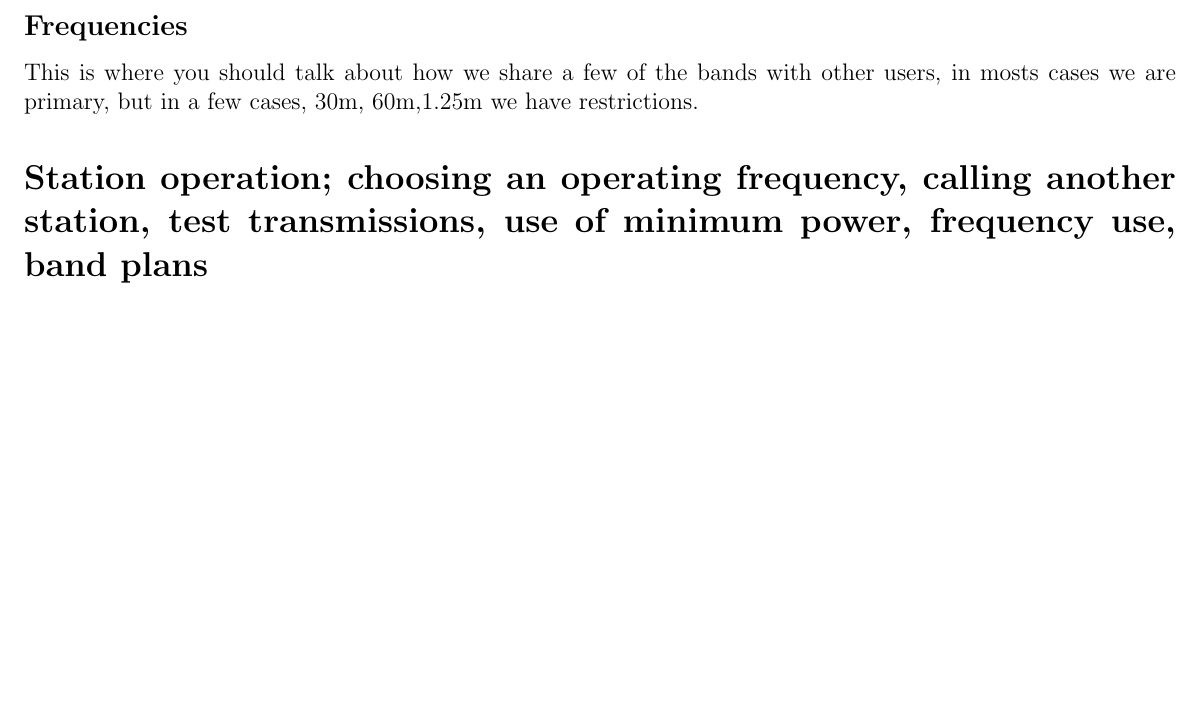
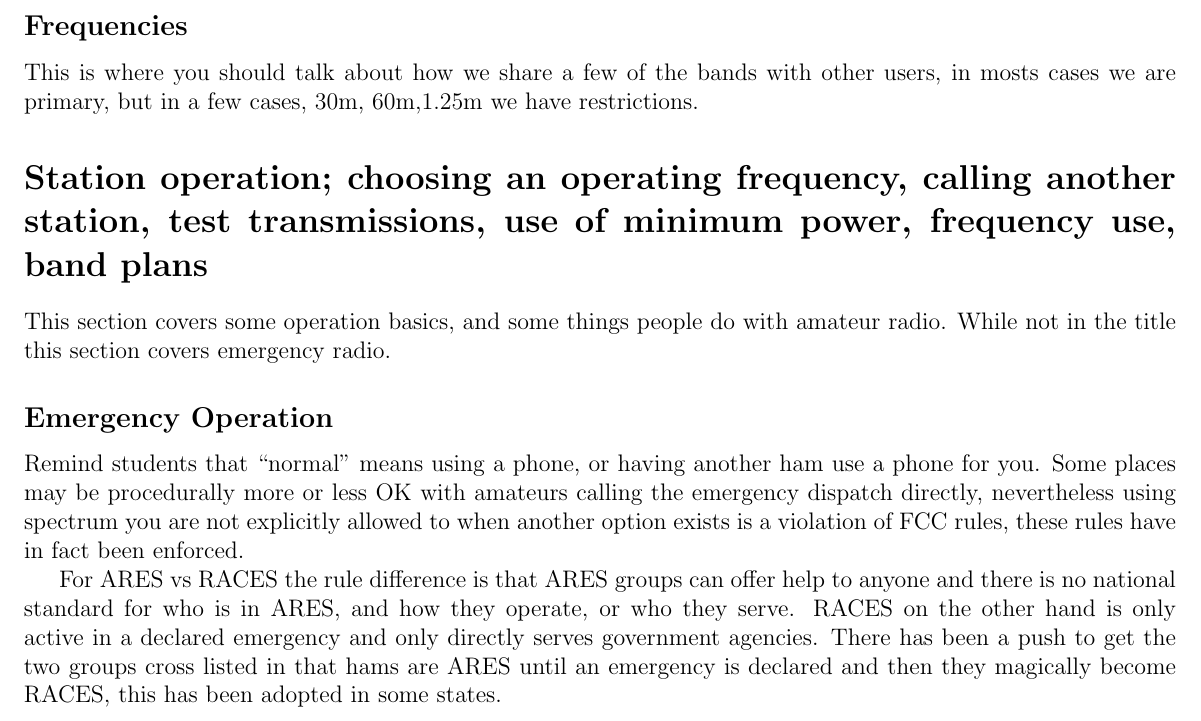
Before and after one commit to Odysimus/amateurradio-slides, a LaTeX document (technician_presentation/technician_notes.tex): part of page 2 of 2, cut so that both start at the same text, the shorter picture padded with empty space. Compiled offline with pdfLaTeX.

Commit message:
Notes progress
Made a little progress on the tech notes.

```diff
--- a/technician_presentation/technician_notes.tex
+++ b/technician_presentation/technician_notes.tex
@@ -38,5 +38,11 @@ For an operator who has upgraded but the upgrade hasn't shown in the database th
 This is where you should talk about how we share a few of the bands with other users, in mosts cases we are primary, but in a few cases, 30m, 60m,1.25m we have restrictions.
 
 \section*{Station operation; choosing an operating frequency, calling another station, test transmissions, use of minimum power, frequency use, band plans}
+This section covers some operation basics, and some things people do with amateur radio. While not in the title this section covers emergency radio.
+
+\subsection*{Emergency Operation}
+Remind students that ``normal'' means using a phone, or having another ham use a phone for you. Some places may be procedurally more or less OK with amateurs calling the emergency dispatch directly, nevertheless using spectrum you are not explicitly allowed to when another option exists is a violation of FCC rules, these rules have in fact been enforced.
+
+For ARES vs RACES the rule difference is that ARES groups can offer help to anyone and there is no national standard for who is in ARES, and how they operate, or who they serve. RACES on the other hand is only active in a declared emergency and only directly serves government agencies. There has been a push to get the two groups cross listed in that hams are ARES until an emergency is declared and then they magically become RACES, this has been adopted in some states.
 
 \end{document}
```
